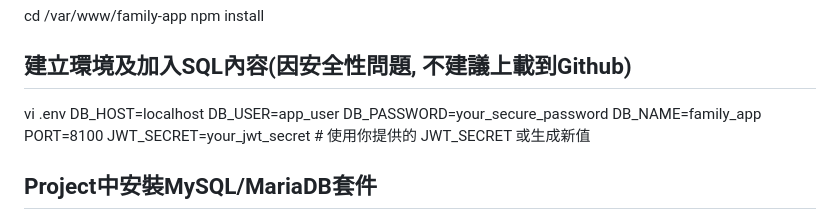
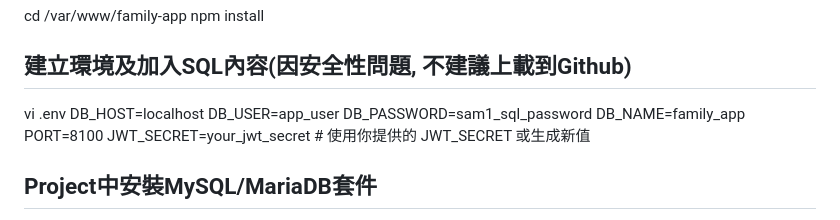
Before and after one commit to thisismak/family_app-WebApp, a Markdown page: README.md, the part around the change. Rendered like a GitHub page.

```diff
--- a/README.md
+++ b/README.md
@@ -48,7 +48,7 @@ npm install
 vi .env
 DB_HOST=localhost
 DB_USER=app_user
-DB_PASSWORD=your_secure_password
+DB_PASSWORD=sam1_sql_password
 DB_NAME=family_app
 PORT=8100
 JWT_SECRET=your_jwt_secret  # 使用你提供的 JWT_SECRET 或生成新值
```
